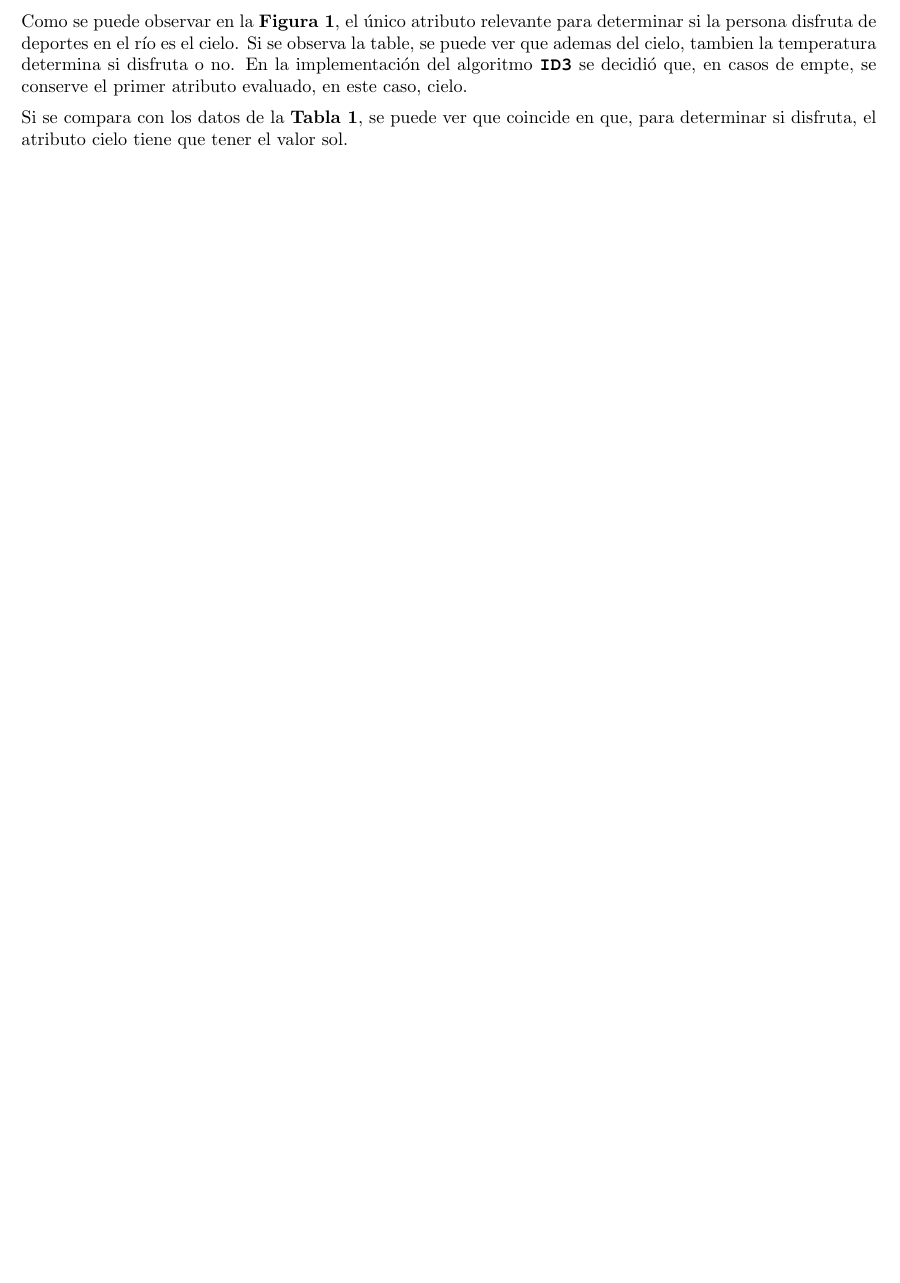
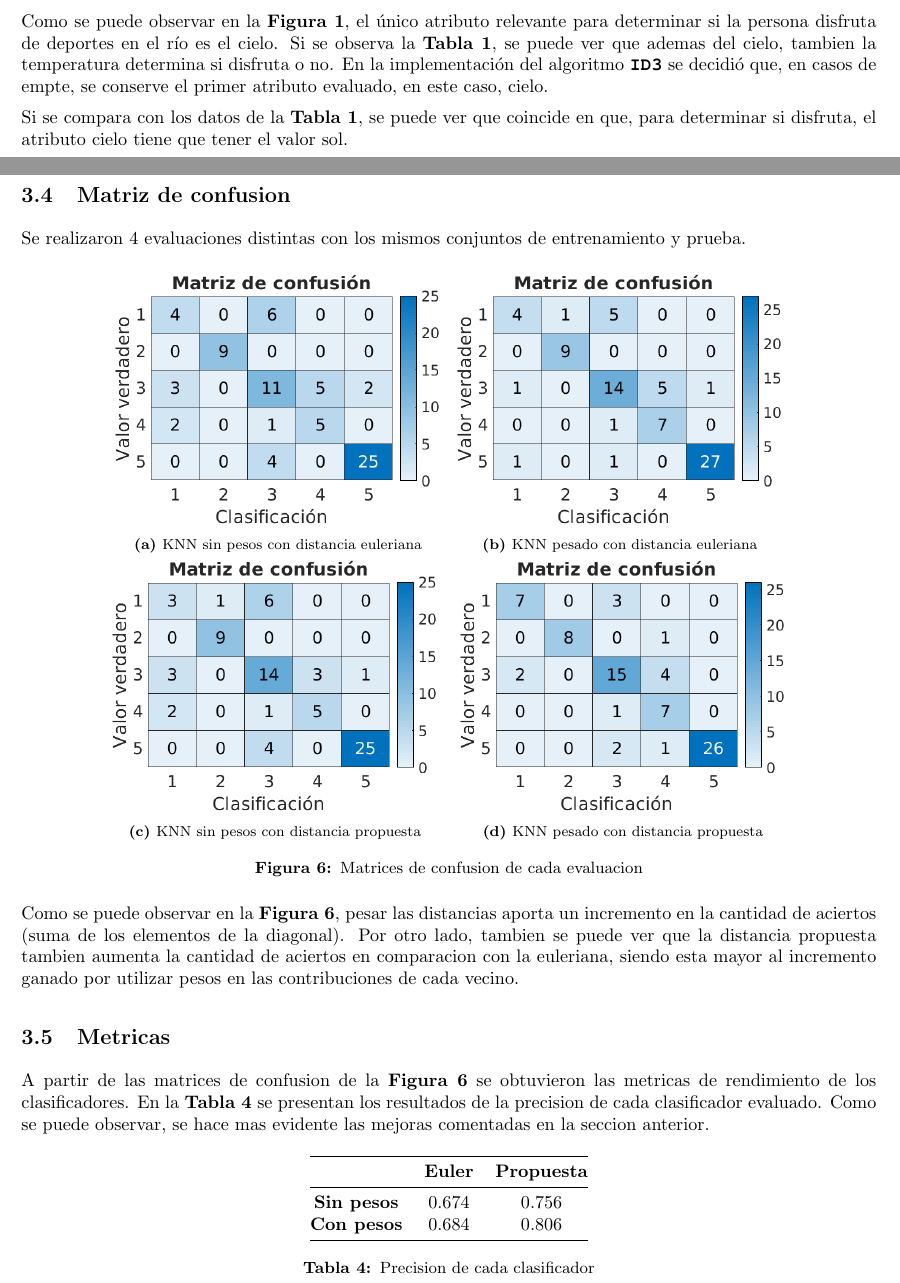
Before and after one commit to Giulianos/ml-tp2, a LaTeX document (docs/informe/informe.tex): part of page 3 of 6 before the commit and two parts of pages 3 and 7 of 7 after it, the two joined at a grey line, cut so that both start at the same text, the shorter picture padded with empty space. Compiled offline with pdfLaTeX.

Commit message:
Add last excercise to report

```diff
--- a/docs/informe/informe.tex
+++ b/docs/informe/informe.tex
@@ -83,7 +83,7 @@ Se utilizó el programa descripto anteriormente para construír el árbol de dec
   \label{ej1-tree1}
 \end{figure}
 
-Como se puede observar en la \reffig{ej1-tree1}, el único atributo relevante para determinar si la persona disfruta de deportes en el río es el cielo. Si se observa la table, se puede ver que ademas del cielo, tambien la temperatura determina si disfruta o no. En la implementación del algoritmo \bold{ID3} se decidió que, en casos de empte, se conserve el primer atributo evaluado, en este caso, cielo.
+Como se puede observar en la \reffig{ej1-tree1}, el único atributo relevante para determinar si la persona disfruta de deportes en el río es el cielo. Si se observa la \reftable{tab:dataset-1}, se puede ver que ademas del cielo, tambien la temperatura determina si disfruta o no. En la implementación del algoritmo \bold{ID3} se decidió que, en casos de empte, se conserve el primer atributo evaluado, en este caso, cielo.
 
 Si se compara con los datos de la \reftable{tab:dataset-1}, se puede ver que coincide en que, para determinar si disfruta, el atributo cielo tiene que tener el valor sol.
 
@@ -263,4 +263,55 @@ Por la razones explicadas, se decidio dar mayor relevancia a Sentiment Value, lu
 
 Donde $\vec{x}$ e $\vec{y}$ son ejemplos cuya primer componente es el Word Count, la segunda el Title Sentiment y la tercera el Sentiment Value.
 
+\subsection{Matriz de confusion}
+
+Se realizaron 4 evaluaciones distintas con los mismos conjuntos de entrenamiento y prueba.
+
+\begin{figure}[h]
+  \centering
+  \begin{subfigure}{.4\textwidth}
+    \centering
+    \includegraphics[width=\linewidth]{img/cm-eul.png}
+    \caption{KNN sin pesos con distancia euleriana}
+    \label{sent-cm:sfig1}
+  \end{subfigure}%
+  \begin{subfigure}{.4\textwidth}
+    \centering
+    \includegraphics[width=\linewidth]{img/cm-cust.png}
+    \caption{KNN pesado con distancia euleriana}
+    \label{sent-cm:sfig2}
+  \end{subfigure}
+  \begin{subfigure}{.4\textwidth}
+    \centering
+    \includegraphics[width=\linewidth]{img/cm-weul.png}
+    \caption{KNN sin pesos con distancia propuesta}
+    \label{sent-cm:sfig3}
+  \end{subfigure}
+  \begin{subfigure}{.4\textwidth}
+    \centering
+    \includegraphics[width=\linewidth]{img/cm-wcust.png}
+    \caption{KNN pesado con distancia propuesta}
+    \label{sent-cm:sfig4}
+  \end{subfigure}
+  \caption{Matrices de confusion de cada evaluacion}
+  \label{sent-cm:fig}
+\end{figure}
+
+Como se puede observar en la \reffig{sent-cm:fig}, pesar las distancias aporta un incremento en la cantidad de aciertos (suma de los elementos de la diagonal). Por otro lado, tambien se puede ver que la distancia propuesta tambien aumenta la cantidad de aciertos en comparacion con la euleriana, siendo esta mayor al incremento ganado por utilizar pesos en las contribuciones de cada vecino.
+
+\subsection{Metricas}
+A partir de las matrices de confusion de la \reffig{sent-cm:fig} se obtuvieron las metricas de rendimiento de los clasificadores. En la \reftable{tab:sent-prec} se presentan los resultados de la precision de cada clasificador evaluado. Como se puede observar, se hace mas evidente las mejoras comentadas en la seccion anterior.
+
+\begin{table}[h]
+  \centering
+  \begin{tabular}{@{}ccc@{}}
+    \toprule
+    \multicolumn{1}{l}{} & \textbf{Euler} & \textbf{Propuesta} \\ \midrule
+    \textbf{Sin pesos}   & 0.674          & 0.756              \\
+    \textbf{Con pesos}   & 0.684          & 0.806              \\ \bottomrule
+    \end{tabular}
+  \caption{Precision de cada clasificador}
+  \label{tab:sent-prec}
+  \end{table}
+
 \end{document}
```
Also changed, not shown: docs/informe/img/cm-cust.png (added), docs/informe/img/cm-eul.png (added), docs/informe/img/cm-wcust.png (added), docs/informe/img/cm-weul.png (added), docs/informe/informe.tex (2 more changed lines).
